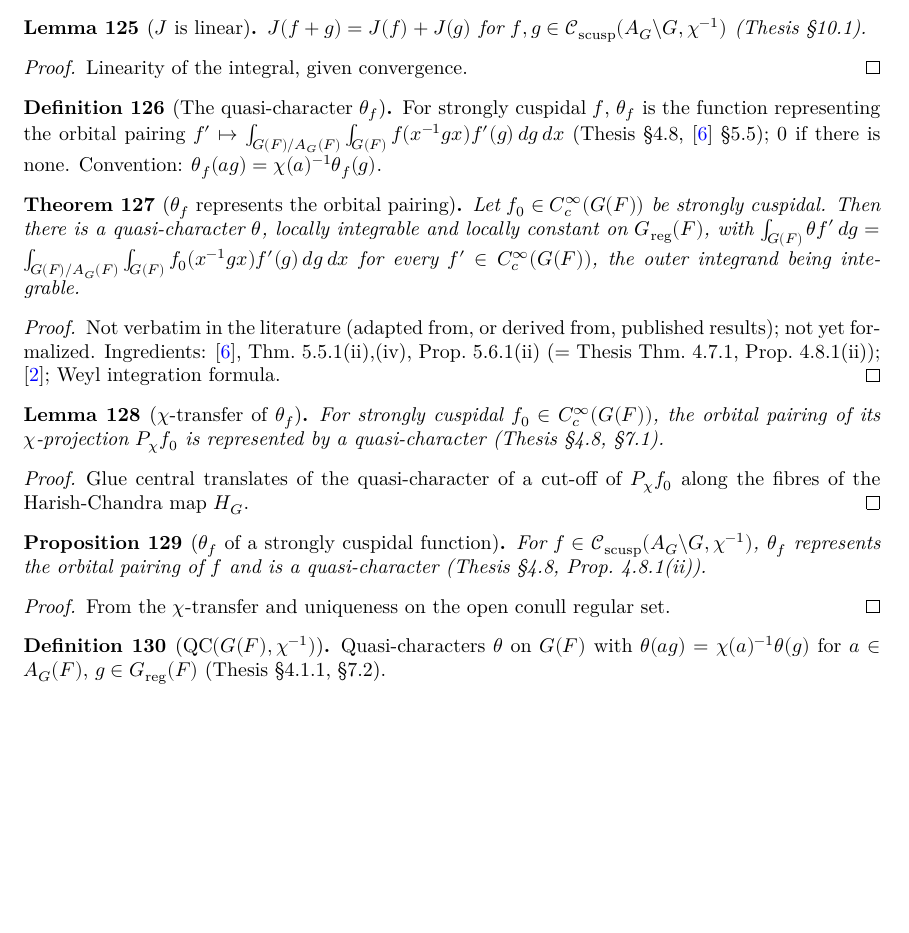
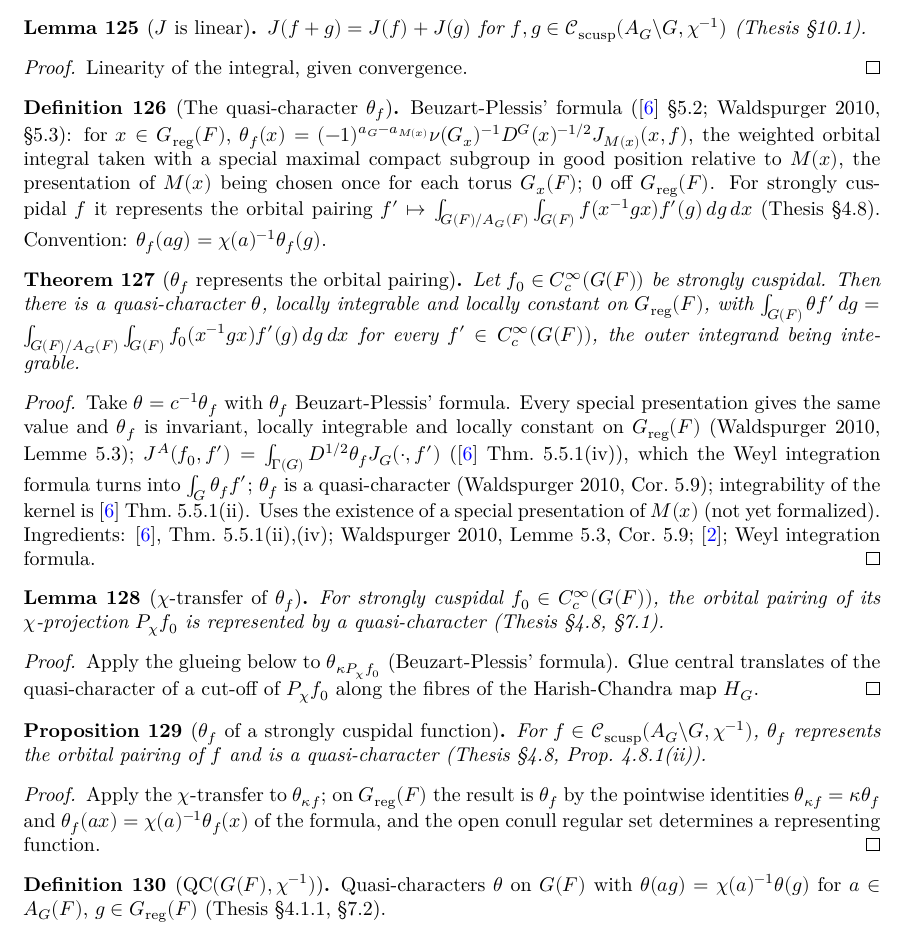
Before and after one commit to SamPease/GSpinGGP, a LaTeX thesis (blueprint/src/print.tex, which reads blueprint/src/chapters/multformula.tex): part of page 23 of 39, cut so that both start at the same text, the shorter picture padded with empty space. Compiled offline with XeLaTeX.

Commit message:
Review fixes: x-free d_c t objects in ThetaFBP, docstrings, Compositio pages
- AGx/AGxToM/AGxOne/IsDcMeasure/dcMeasure are abbrevs over the ...On
  definitions (ThetaFBP.lean), with rfl lemmas AGx_eq_AGxOn and
  dcMeasure_eq_dcMeasureOn; single-presentation lemmas moved there.
- add/smul/sub_mem_scuspTestFn next to ScuspTestFn (Basic).
- thetaF_eq_zero_of_support_subset proved from the formula.
- Literature/BPThetaF: published Compositio pages, pointwise expansion
  derived from W1, orbit-measure existence recorded, parabolic sources,
  non-vacuity wording; Borel-Serre Cor 6.5 in WeylIntegration.
- Docstrings on presentation independence (ThetaFBP, ThetaFGlobal), the
  hyperbolic-plane case (Lie), red-team index, README, blueprint.
- Deprecated if_pos/if_neg/dif_pos replaced; long lines rewrapped.

```diff
--- a/blueprint/src/chapters/multformula.tex
+++ b/blueprint/src/chapters/multformula.tex
@@ -94,9 +94,12 @@ Linearity of the integral, given convergence.
 \lean{GSpinGGP.thetaF}
 \leanok
 \uses{G, GGPData, GSpin, H, N, gspin}
-For strongly cuspidal $f$, $\theta_f$ is the function representing the orbital pairing
-$f'\mapsto\int_{G(F)/A_G(F)}\int_{G(F)}f(x^{-1}gx)f'(g)\,dg\,dx$ (Thesis \S4.8, \cite{BP} \S5.5);
-$0$ if there is none. Convention: $\theta_f(ag)=\chi(a)^{-1}\theta_f(g)$.
+Beuzart-Plessis' formula (\cite{BP} \S5.2; Waldspurger 2010, \S5.3): for $x\in\Greg(F)$,
+$\theta_f(x)=(-1)^{a_G-a_{M(x)}}\nu(G_x)^{-1}D^G(x)^{-1/2}J_{M(x)}(x,f)$, the weighted orbital integral
+taken with a special maximal compact subgroup in good position relative to $M(x)$, the presentation
+of $M(x)$ being chosen once for each torus $G_x(F)$; $0$ off $\Greg(F)$. For strongly cuspidal $f$
+it represents the orbital pairing $f'\mapsto\int_{G(F)/A_G(F)}\int_{G(F)}f(x^{-1}gx)f'(g)\,dg\,dx$
+(Thesis \S4.8). Convention: $\theta_f(ag)=\chi(a)^{-1}\theta_f(g)$.
 \end{definition}
 
 \begin{theorem}[$\theta_f$ represents the orbital pairing]
@@ -109,7 +112,13 @@ and locally constant on $\Greg(F)$, with $\int_{G(F)}\theta f'\,dg=\int_{G(F)/A_
 for every $f'\in C_c^\infty(G(F))$, the outer integrand being integrable.
 \end{theorem}
 \begin{proof}
-Not verbatim in the literature (adapted from, or derived from, published results); not yet formalized. Ingredients: \ingredients{\cite{BP}, Thm.~5.5.1(ii),(iv), Prop.~5.6.1(ii) (= Thesis Thm.~4.7.1, Prop.~4.8.1(ii)); \cite{Art91}; Weyl integration formula}
+\leanok
+\uses{thetaF}
+Take $\theta=c^{-1}\theta_f$ with $\theta_f$ Beuzart-Plessis' formula. Every special presentation gives the same
+value and $\theta_f$ is invariant, locally integrable and locally constant on $\Greg(F)$ (Waldspurger 2010, Lemme 5.3);
+$J^A(f_0,f')=\int_{\Gamma(G)}D^{1/2}\theta_fJ_G(\cdot,f')$ (\cite{BP} Thm.~5.5.1(iv)), which the Weyl integration formula
+turns into $\int_G\theta_ff'$; $\theta_f$ is a quasi-character (Waldspurger 2010, Cor.~5.9); integrability of the kernel is
+\cite{BP} Thm.~5.5.1(ii). Uses the existence of a special presentation of $M(x)$ (not yet formalized). Ingredients: \ingredients{\cite{BP}, Thm.~5.5.1(ii),(iv); Waldspurger 2010, Lemme 5.3, Cor.~5.9; \cite{Art91}; Weyl integration formula}
 \end{proof}
 
 \begin{lemma}[$\chi$-transfer of $\theta_f$]
@@ -122,8 +131,8 @@ is represented by a quasi-character (Thesis \S4.8, \S7.1).
 \end{lemma}
 \begin{proof}
 \leanok
-\uses{ScuspTestFn, bp_thetaF_exists, jHat}
-Glue central translates of the quasi-character of a cut-off of $P_\chi f_0$ along the fibres of the Harish-Chandra map $H_G$.
+\uses{ScuspTestFn, bp_thetaF_exists, thetaF, jHat}
+Apply the glueing below to $\theta_{\kappa P_\chi f_0}$ (Beuzart-Plessis' formula). Glue central translates of the quasi-character of a cut-off of $P_\chi f_0$ along the fibres of the Harish-Chandra map $H_G$.
 \end{proof}
 
 \begin{proposition}[$\theta_f$ of a strongly cuspidal function]
@@ -136,8 +145,10 @@ quasi-character (Thesis \S4.8, Prop.~4.8.1(ii)).
 \end{proposition}
 \begin{proof}
 \leanok
-\uses{hc_regularSet_open_conull, isThetaF_chiProj, jHat, weylDisc}
-From the $\chi$-transfer and uniqueness on the open conull regular set.
+\uses{hc_regularSet_open_conull, isThetaF_chiProj, bp_thetaF_exists, jHat, weylDisc}
+Apply the $\chi$-transfer to $\theta_{\kappa f}$; on $\Greg(F)$ the result is $\theta_f$ by the pointwise identities
+$\theta_{\kappa f}=\kappa\theta_f$ and $\theta_f(ax)=\chi(a)^{-1}\theta_f(x)$ of the formula, and the open conull regular set
+determines a representing function.
 \end{proof}
 
 \begin{definition}[$\QC(G(F),\chi^{-1})$]
```
Also changed, not shown: README.md, 13 other files.
